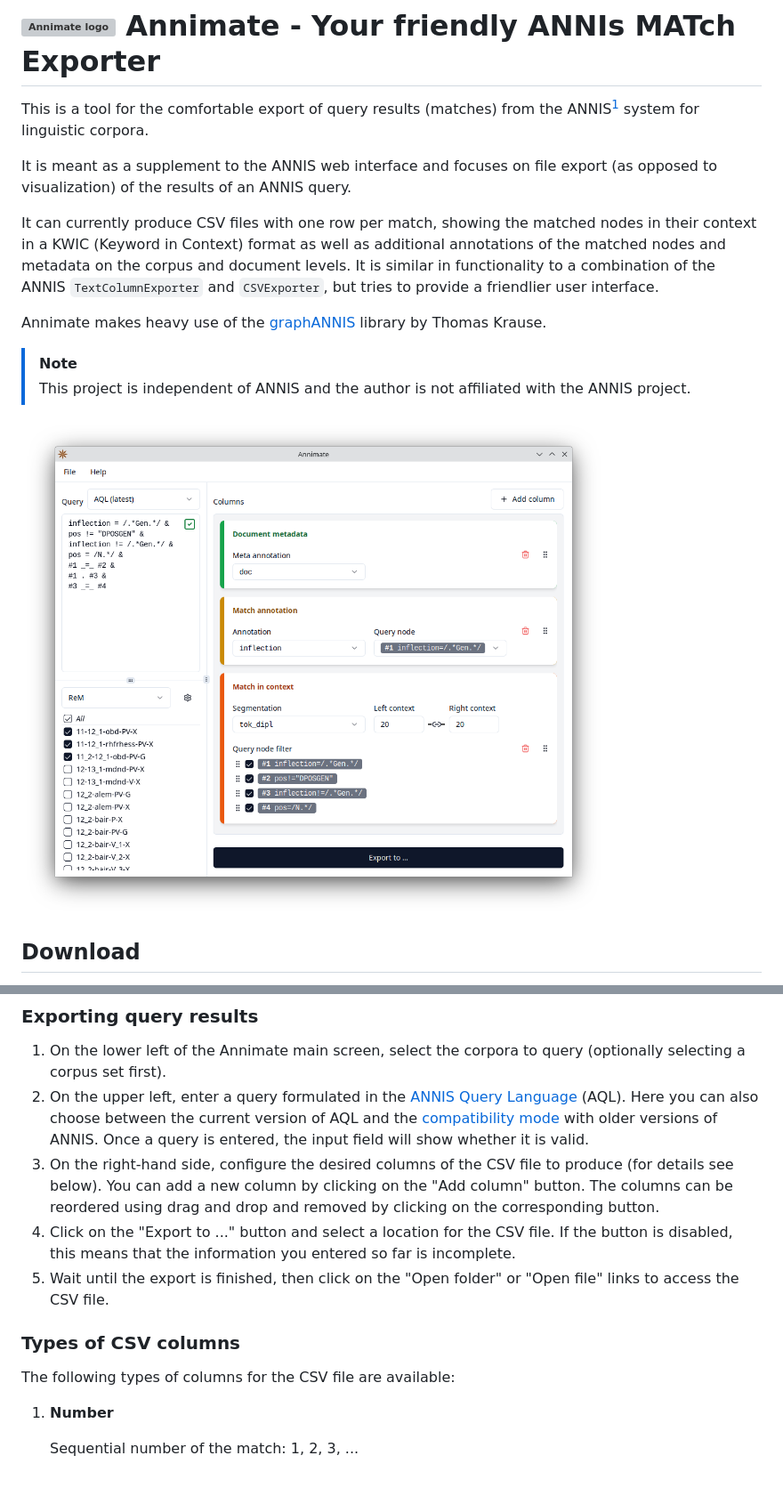
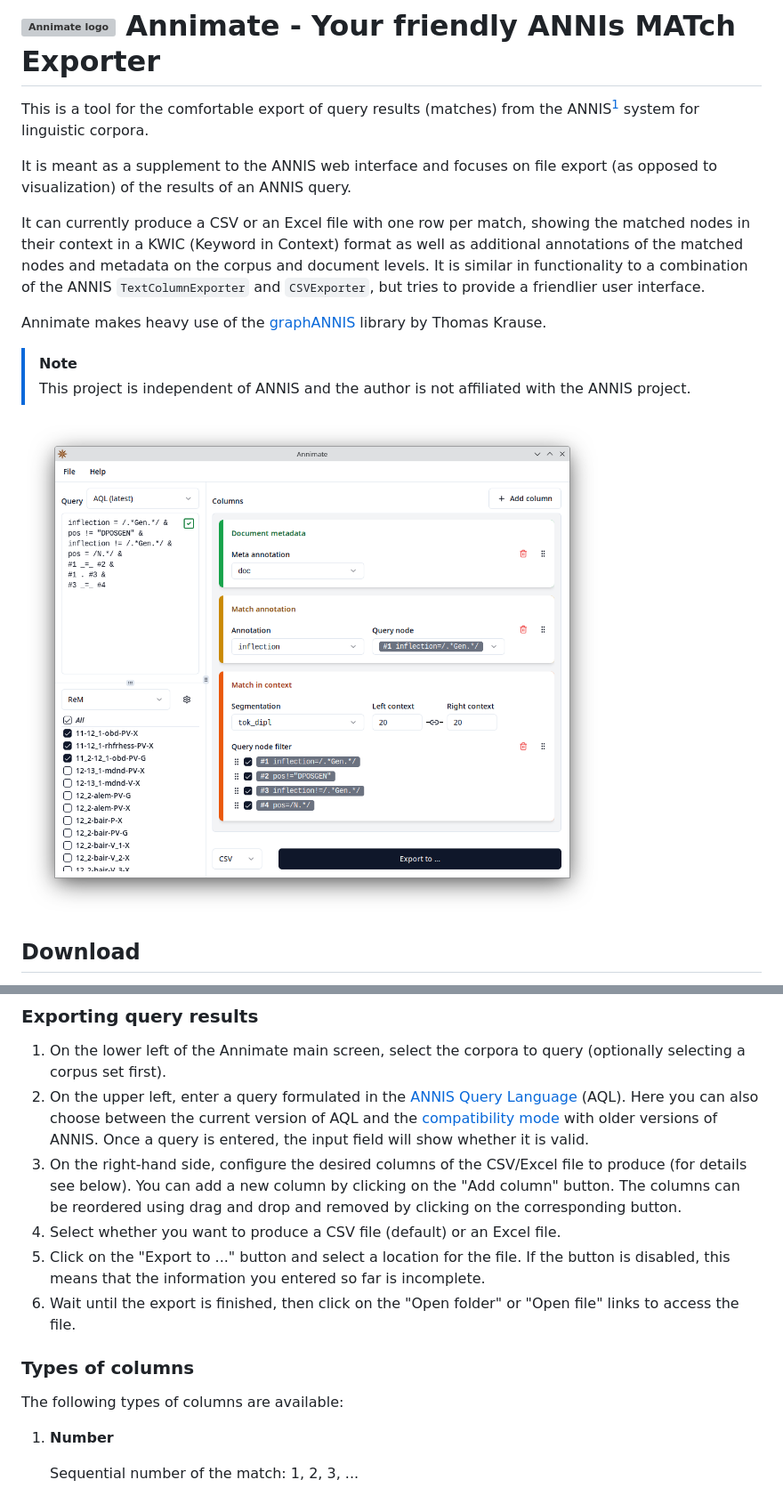
Before and after one commit to matthias-stemmler/annimate, a Markdown page: README.md, 2 parts joined by grey strips. Shown at 89% size. GitHub-like rendering; pictures changed too: docs/images/screenshot.png; grey boxes are pictures that could not be loaded.

Commit message:
Add xlsx export format to documentation

```diff
--- a/README.md
+++ b/README.md
@@ -4,7 +4,7 @@ This is a tool for the comfortable export of query results (matches) from the AN
 
 It is meant as a supplement to the ANNIS web interface and focuses on file export (as opposed to visualization) of the results of an ANNIS query.
 
-It can currently produce CSV files with one row per match, showing the matched nodes in their context in a KWIC (Keyword in Context) format as well as additional annotations of the matched nodes and metadata on the corpus and document levels. It is similar in functionality to a combination of the ANNIS `TextColumnExporter` and `CSVExporter`, but tries to provide a friendlier user interface.
+It can currently produce a CSV or an Excel file with one row per match, showing the matched nodes in their context in a KWIC (Keyword in Context) format as well as additional annotations of the matched nodes and metadata on the corpus and document levels. It is similar in functionality to a combination of the ANNIS `TextColumnExporter` and `CSVExporter`, but tries to provide a friendlier user interface.
 
 Annimate makes heavy use of the [graphANNIS](https://github.com/korpling/graphANNIS) library by Thomas Krause.
 
@@ -80,13 +80,14 @@ This needs to be done only once per corpus.
 
 1. On the lower left of the Annimate main screen, select the corpora to query (optionally selecting a corpus set first).
 2. On the upper left, enter a query formulated in the [ANNIS Query Language](https://korpling.github.io/ANNIS/4.0/user-guide/aql/index.html) (AQL). Here you can also choose between the current version of AQL and the [compatibility mode](https://korpling.github.io/ANNIS/4.0/user-guide/aql/compatibility-mode.html) with older versions of ANNIS. Once a query is entered, the input field will show whether it is valid.
-3. On the right-hand side, configure the desired columns of the CSV file to produce (for details see below). You can add a new column by clicking on the "Add column" button. The columns can be reordered using drag and drop and removed by clicking on the corresponding button.
-4. Click on the "Export to ..." button and select a location for the CSV file. If the button is disabled, this means that the information you entered so far is incomplete.
-5. Wait until the export is finished, then click on the "Open folder" or "Open file" links to access the CSV file.
+3. On the right-hand side, configure the desired columns of the CSV/Excel file to produce (for details see below). You can add a new column by clicking on the "Add column" button. The columns can be reordered using drag and drop and removed by clicking on the corresponding button.
+4. Select whether you want to produce a CSV file (default) or an Excel file.
+5. Click on the "Export to ..." button and select a location for the file. If the button is disabled, this means that the information you entered so far is incomplete.
+6. Wait until the export is finished, then click on the "Open folder" or "Open file" links to access the file.
 
-### Types of CSV columns
+### Types of columns
 
-The following types of columns for the CSV file are available:
+The following types of columns are available:
 
 1. **Number**
 
```
Also changed, not shown: CHANGELOG.md (+4 -0 lines).
